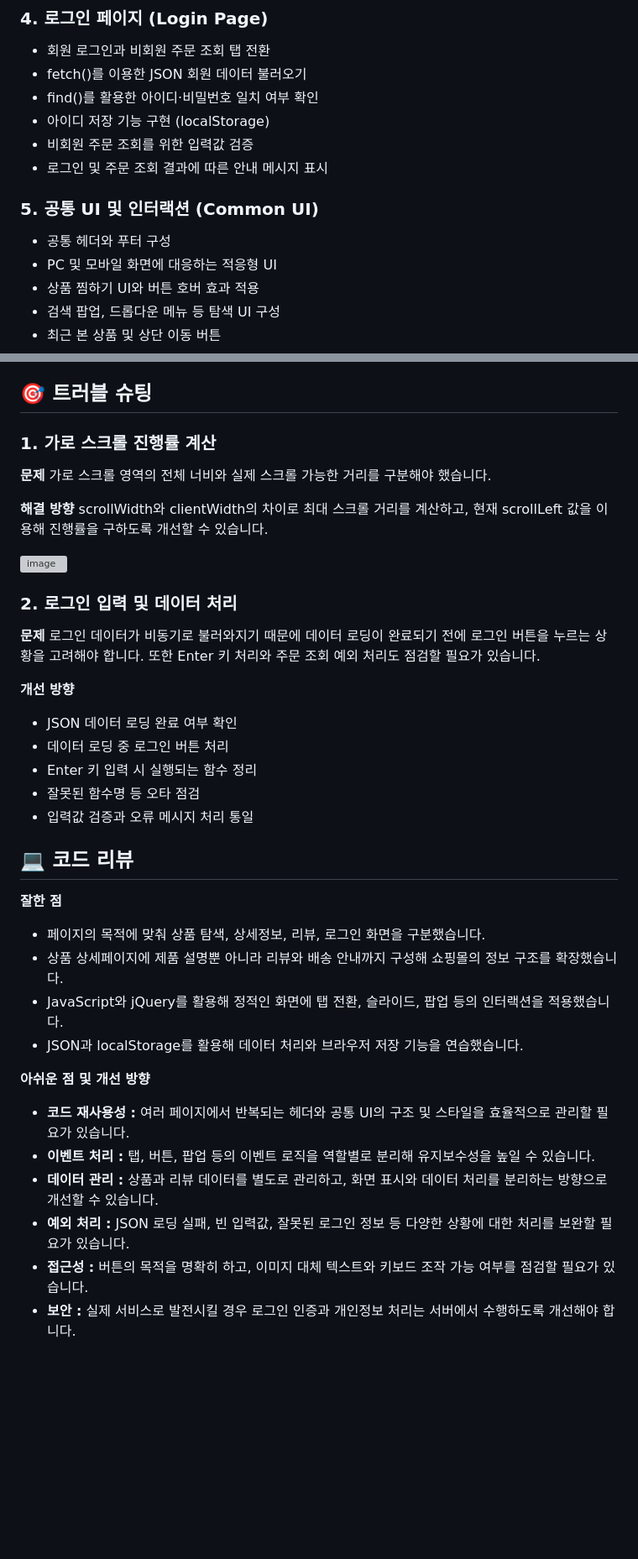
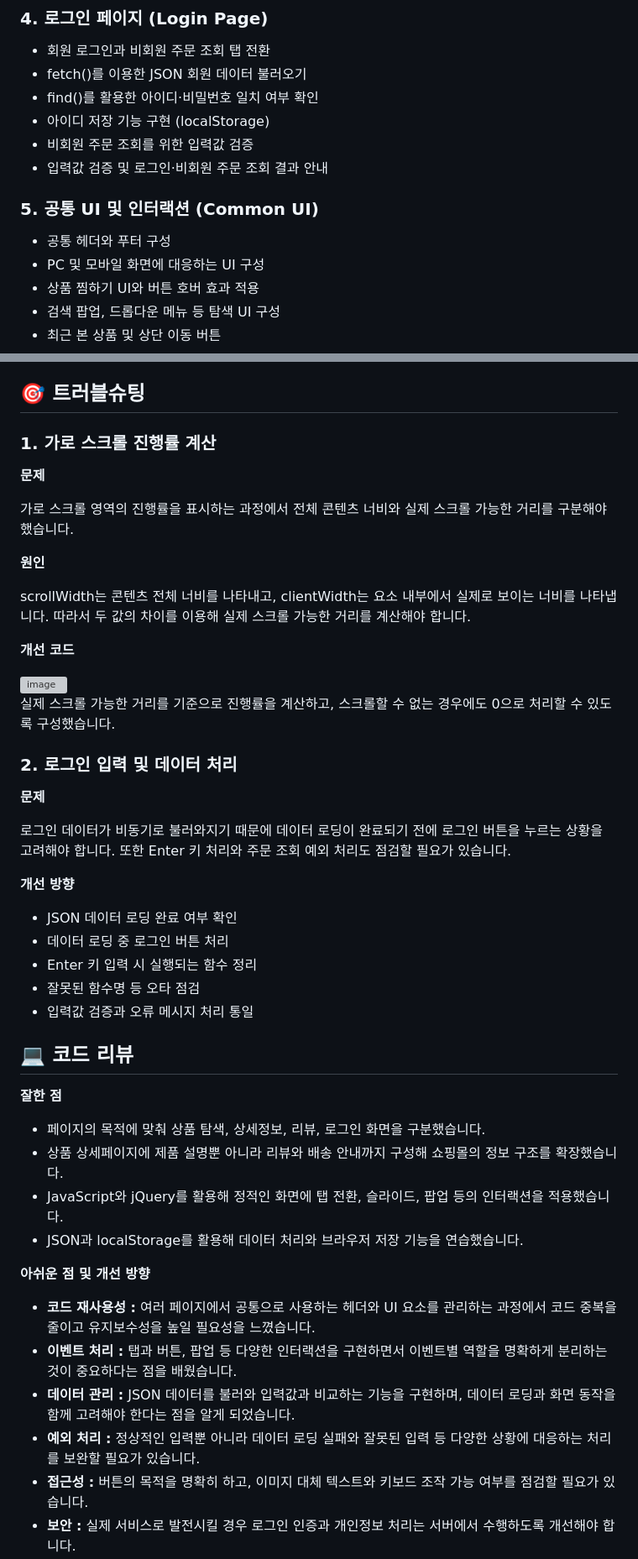
Before and after one commit to seoyeonkang12/better, a Markdown page: README.md, 2 parts joined by grey strips. Shown at 84% size. Drawn GitHub-style; blank space fills up the shorter version; grey boxes are pictures that could not be loaded.

```diff
--- a/README.md
+++ b/README.md
@@ -73,12 +74,12 @@ Better는 다양한 뷰티 제품을 탐색하고, 피부 고민과 퍼스널
 - find()를 활용한 아이디·비밀번호 일치 여부 확인
 - 아이디 저장 기능 구현 (localStorage)
 - 비회원 주문 조회를 위한 입력값 검증
-- 로그인 및 주문 조회 결과에 따른 안내 메시지 표시
+- 입력값 검증 및 로그인·비회원 주문 조회 결과 안내
 
 ### 5. 공통 UI 및 인터랙션 (Common UI)
 
 - 공통 헤더와 푸터 구성
-- PC 및 모바일 화면에 대응하는 적응형 UI
+- PC 및 모바일 화면에 대응하는 UI 구성
 - 상품 찜하기 UI와 버튼 호버 효과 적용
 - 검색 팝업, 드롭다운 메뉴 등 탐색 UI 구성
 - 최근 본 상품 및 상단 이동 버튼
@@ -132,43 +147,54 @@ localStorage를 사용해 사용자가 아이디 저장을 선택했을 때 아
 - CSS와 JavaScript를 활용한 팝업 및 메뉴 인터랙션
 - 가로 스크롤 상품 영역과 진행 상태 표시
 
-## 🎯 트러블 슈팅
+## 🎯 트러블슈팅
 
 ### 1. 가로 스크롤 진행률 계산
 
 **문제**
-가로 스크롤 영역의 전체 너비와 실제 스크롤 가능한 거리를 구분해야 했습니다.
 
-**해결 방향**
-scrollWidth와 clientWidth의 차이로 최대 스크롤 거리를 계산하고, 현재 scrollLeft 값을 이용해 진행률을 구하도록 개선할 수 있습니다.
+가로 스크롤 영역의 진행률을 표시하는 과정에서 전체 콘텐츠 너비와 실제 스크롤 가능한 거리를 구분해야 했습니다.
+
+**원인**
+
+scrollWidth는 콘텐츠 전체 너비를 나타내고, clientWidth는 요소 내부에서 실제로 보이는 너비를 나타냅니다. 따라서 두 값의 차이를 이용해 실제 스크롤 가능한 거리를 계산해야 합니다.
+
+**개선 코드**
 
 <img width="434" height="162" alt="image" src="https://github.com/user-attachments/assets/bd205262-859e-4cc0-8c57-23d50fcc29e2" />
+
+실제 스크롤 가능한 거리를 기준으로 진행률을 계산하고, 스크롤할 수 없는 경우에도 0으로 처리할 수 있도록 구성했습니다.
 
 ### 2. 로그인 입력 및 데이터 처리
 
 **문제**
+
 로그인 데이터가 비동기로 불러와지기 때문에 데이터 로딩이 완료되기 전에 로그인 버튼을 누르는 상황을 고려해야 합니다. 또한 Enter 키 처리와 주문 조회 예외 처리도 점검할 필요가 있습니다.
 
 **개선 방향**
+
 - JSON 데이터 로딩 완료 여부 확인
 - 데이터 로딩 중 로그인 버튼 처리
 - Enter 키 입력 시 실행되는 함수 정리
 - 잘못된 함수명 등 오타 점검
 - 입력값 검증과 오류 메시지 처리 통일
 
+
 ## 💻 코드 리뷰
 
 **잘한 점**
+
 - 페이지의 목적에 맞춰 상품 탐색, 상세정보, 리뷰, 로그인 화면을 구분했습니다.
 - 상품 상세페이지에 제품 설명뿐 아니라 리뷰와 배송 안내까지 구성해 쇼핑몰의 정보 구조를 확장했습니다.
 - JavaScript와 jQuery를 활용해 정적인 화면에 탭 전환, 슬라이드, 팝업 등의 인터랙션을 적용했습니다.
 - JSON과 localStorage를 활용해 데이터 처리와 브라우저 저장 기능을 연습했습니다.
 
 **아쉬운 점 및 개선 방향**
-- **코드 재사용성 :** 여러 페이지에서 반복되는 헤더와 공통 UI의 구조 및 스타일을 효율적으로 관리할 필요가 있습니다.
-- **이벤트 처리 :** 탭, 버튼, 팝업 등의 이벤트 로직을 역할별로 분리해 유지보수성을 높일 수 있습니다.
-- **데이터 관리 :** 상품과 리뷰 데이터를 별도로 관리하고, 화면 표시와 데이터 처리를 분리하는 방향으로 개선할 수 있습니다.
-- **예외 처리 :** JSON 로딩 실패, 빈 입력값, 잘못된 로그인 정보 등 다양한 상황에 대한 처리를 보완할 필요가 있습니다.
+
+- **코드 재사용성 :** 여러 페이지에서 공통으로 사용하는 헤더와 UI 요소를 관리하는 과정에서 코드 중복을 줄이고 유지보수성을 높일 필요성을 느꼈습니다.
+- **이벤트 처리 :** 탭과 버튼, 팝업 등 다양한 인터랙션을 구현하면서 이벤트별 역할을 명확하게 분리하는 것이 중요하다는 점을 배웠습니다.
+- **데이터 관리 :** JSON 데이터를 불러와 입력값과 비교하는 기능을 구현하며, 데이터 로딩과 화면 동작을 함께 고려해야 한다는 점을 알게 되었습니다.
+- **예외 처리 :** 정상적인 입력뿐 아니라 데이터 로딩 실패와 잘못된 입력 등 다양한 상황에 대응하는 처리를 보완할 필요가 있습니다.
 - **접근성 :** 버튼의 목적을 명확히 하고, 이미지 대체 텍스트와 키보드 조작 가능 여부를 점검할 필요가 있습니다.
 - **보안 :** 실제 서비스로 발전시킬 경우 로그인 인증과 개인정보 처리는 서버에서 수행하도록 개선해야 합니다.
 
```
Also changed, not shown: other parts of README.md (+27 -4 lines).
